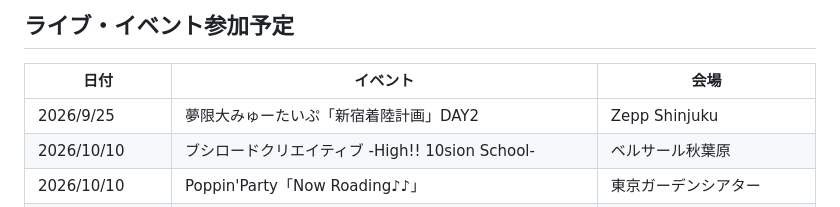
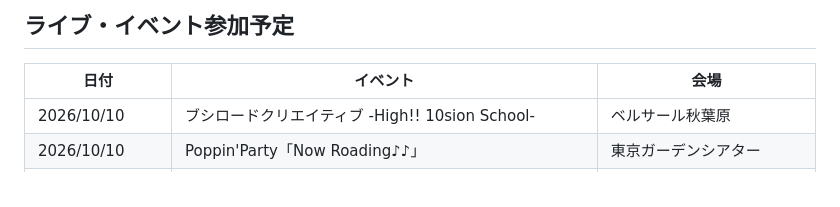
Before and after one commit to daicho/daicho_bd, a Markdown page: content/index.md, the part around one of its changes. Rendered like a GitHub page.

Commit message:
新宿着陸計画DAY2参加

```diff
--- a/content/index.md
+++ b/content/index.md
@@ -55,7 +55,6 @@ Xでは、ライブレポやアニメ実況、グッズ報告など色々つぶ
 
 | 日付 | イベント | 会場 |
 | --- | --- | --- |
-| 2026/9/25 | 夢限大みゅーたいぷ「新宿着陸計画」DAY2 | Zepp Shinjuku |
 | 2026/10/10 | ブシロードクリエイティブ -High!! 10sion School- | ベルサール秋葉原 |
 | 2026/10/10 | Poppin'Party「Now Roading♪♪」 | 東京ガーデンシアター |
 | 2026/10/11 | EXTEND STEP HOOOOPE! 番組イベント2026 | 科学技術館サイエンスホール |
```
Also changed, not shown: other parts of content/index.md (+1 -1 lines), content/live/history.md (+1 -0 lines).
